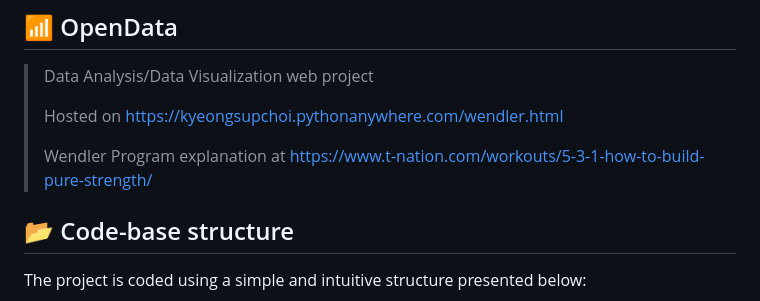
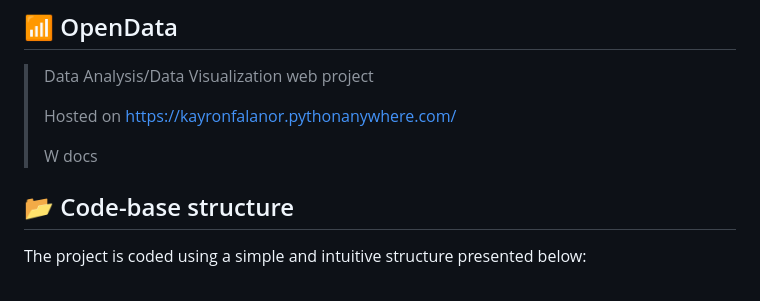
Before and after one commit to KyeongsupChoi/OpenData, a Markdown page: README.md, the part around the change. Rendered like a GitHub page.

```diff
--- a/README.md
+++ b/README.md
@@ -2,9 +2,9 @@
 
 > Data Analysis/Data Visualization web project
 >
-> Hosted on https://kyeongsupchoi.pythonanywhere.com/wendler.html
+> Hosted on https://kayronfalanor.pythonanywhere.com/
 >
-> Wendler Program explanation at https://www.t-nation.com/workouts/5-3-1-how-to-build-pure-strength/
+> W docs
 
 ## 📂 Code-base structure
 
```
